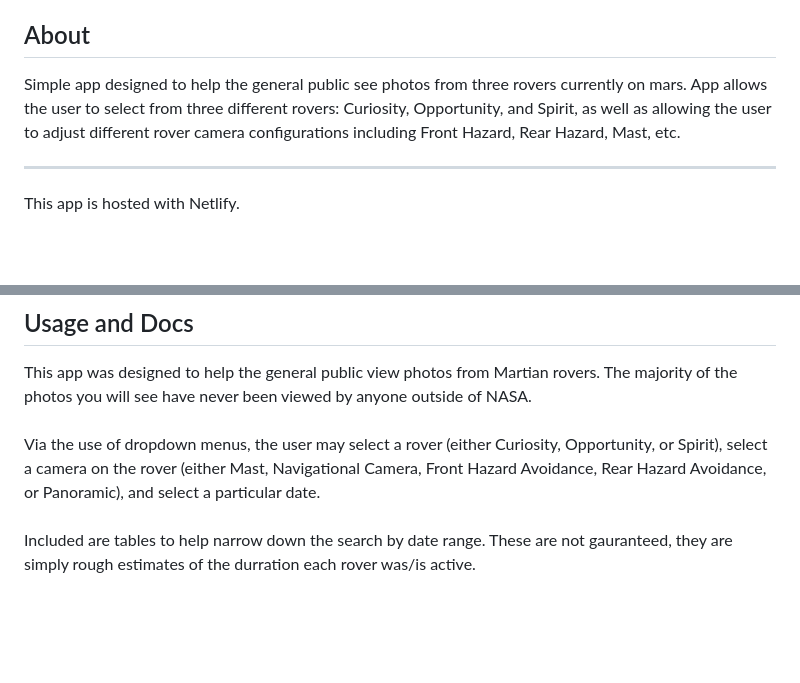
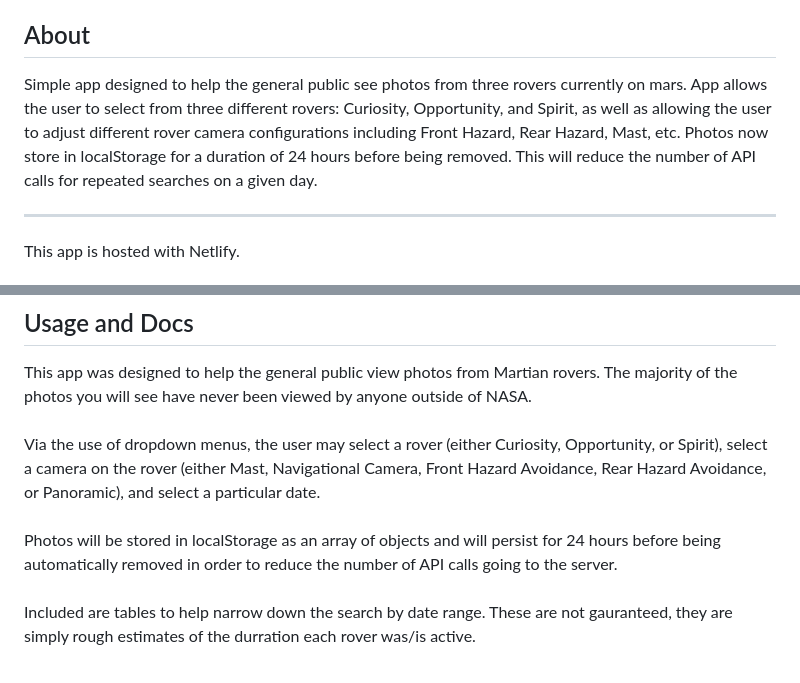
Before and after one commit to RyanShort13110/raw_curiosity, a Markdown page: README.md, 2 parts joined by grey strips. Drawn GitHub-style; blank space fills up the shorter version.

```diff
--- a/README.md
+++ b/README.md
@@ -45,7 +45,7 @@ View photos the general public has likely never seen from the Curiosity, Opportu
 ## About
 
 Simple app designed to help the general public see photos from three rovers currently on mars.
-App allows the user to select from three different rovers: Curiosity, Opportunity, and Spirit, as well as allowing the user to adjust different rover camera configurations including Front Hazard, Rear Hazard, Mast, etc.
+App allows the user to select from three different rovers: Curiosity, Opportunity, and Spirit, as well as allowing the user to adjust different rover camera configurations including Front Hazard, Rear Hazard, Mast, etc. Photos now store in localStorage for a duration of 24 hours before being removed. This will reduce the number of API calls for repeated searches on a given day.
 
 ---
 This app is hosted with Netlify.
@@ -67,6 +67,8 @@ The majority of the photos you will see have never been viewed by anyone outside
 <br>
 <br>
 Via the use of dropdown menus, the user may select a rover (either Curiosity, Opportunity, or Spirit), select a camera on the rover (either Mast, Navigational Camera, Front Hazard Avoidance, Rear Hazard Avoidance, or Panoramic), and select a particular date.<br>
+<br>
+Photos will be stored in localStorage as an array of objects and will persist for 24 hours before being automatically removed in order to reduce the number of API calls going to the server.<br>
 <br>
 Included are tables to help narrow down the search by date range. These are not gauranteed, they are simply rough estimates of the durration each rover was/is active.<br>
 <br>
```
